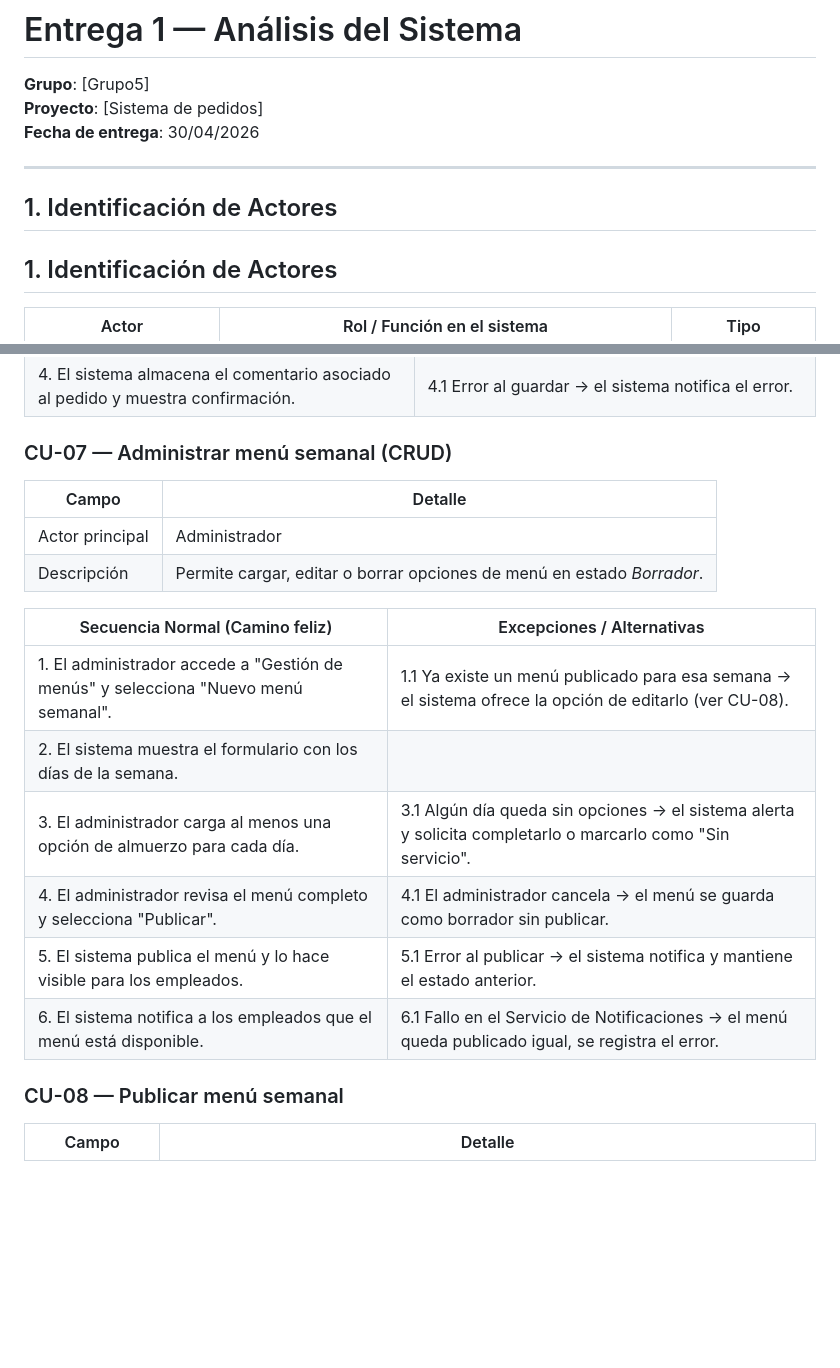
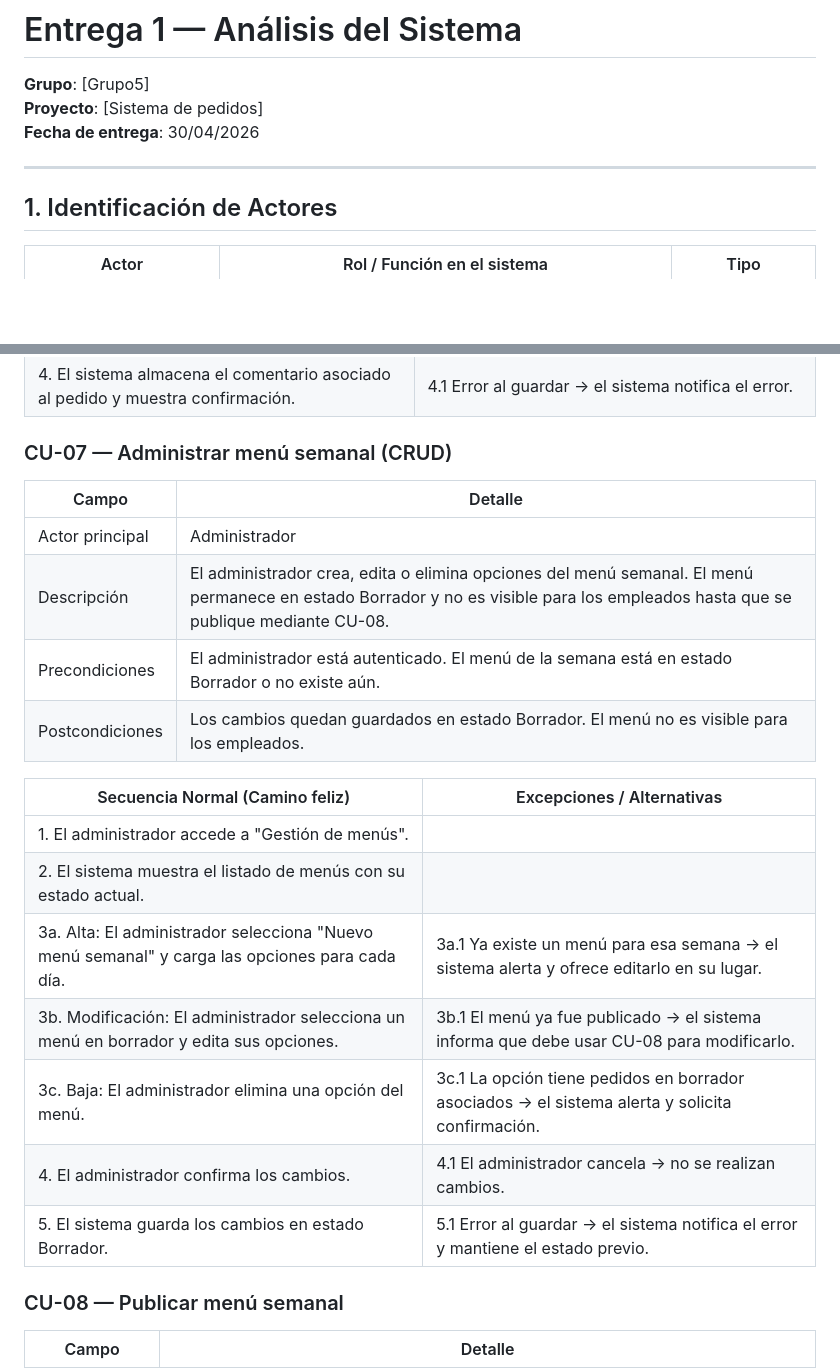
Before and after one commit to Luca0305/PP1-2026-GRUPO5, a Markdown page: docs/entrega-1-analisis.md, 2 parts joined by grey strips. GitHub-like rendering; blank space fills up the shorter version.

Commit message:
bastadecorrecciones_gracias

```diff
--- a/docs/entrega-1-analisis.md
+++ b/docs/entrega-1-analisis.md
@@ -5,8 +5,6 @@
 **Fecha de entrega**: 30/04/2026
 
 ---
-
-## 1. Identificación de Actores
 
 ## 1. Identificación de Actores
 
@@ -174,19 +172,23 @@
 | 4. El sistema almacena el comentario asociado al pedido y muestra confirmación. | 4.1 Error al guardar → el sistema notifica el error. |
 
 ### CU-07 — Administrar menú semanal (CRUD)
+
 | Campo | Detalle |
-|------|---------|
+|-------|---------|
 | Actor principal | Administrador |
-| Descripción | Permite cargar, editar o borrar opciones de menú en estado *Borrador*. |
+| Descripción | El administrador crea, edita o elimina opciones del menú semanal. El menú permanece en estado Borrador y no es visible para los empleados hasta que se publique mediante CU-08. |
+| Precondiciones | El administrador está autenticado. El menú de la semana está en estado Borrador o no existe aún. |
+| Postcondiciones | Los cambios quedan guardados en estado Borrador. El menú no es visible para los empleados. |
 
 | Secuencia Normal (Camino feliz) | Excepciones / Alternativas |
 |--------------------------------|----------------------------|
-| 1. El administrador accede a "Gestión de menús" y selecciona "Nuevo menú semanal". | 1.1 Ya existe un menú publicado para esa semana → el sistema ofrece la opción de editarlo (ver CU-08). |
-| 2. El sistema muestra el formulario con los días de la semana. | |
-| 3. El administrador carga al menos una opción de almuerzo para cada día. | 3.1 Algún día queda sin opciones → el sistema alerta y solicita completarlo o marcarlo como "Sin servicio". |
-| 4. El administrador revisa el menú completo y selecciona "Publicar". | 4.1 El administrador cancela → el menú se guarda como borrador sin publicar. |
-| 5. El sistema publica el menú y lo hace visible para los empleados. | 5.1 Error al publicar → el sistema notifica y mantiene el estado anterior. |
-| 6. El sistema notifica a los empleados que el menú está disponible. | 6.1 Fallo en el Servicio de Notificaciones → el menú queda publicado igual, se registra el error. |
+| 1. El administrador accede a "Gestión de menús". | |
+| 2. El sistema muestra el listado de menús con su estado actual. | |
+| 3a. Alta: El administrador selecciona "Nuevo menú semanal" y carga las opciones para cada día. | 3a.1 Ya existe un menú para esa semana → el sistema alerta y ofrece editarlo en su lugar. |
+| 3b. Modificación: El administrador selecciona un menú en borrador y edita sus opciones. | 3b.1 El menú ya fue publicado → el sistema informa que debe usar CU-08 para modificarlo. |
+| 3c. Baja: El administrador elimina una opción del menú. | 3c.1 La opción tiene pedidos en borrador asociados → el sistema alerta y solicita confirmación. |
+| 4. El administrador confirma los cambios. | 4.1 El administrador cancela → no se realizan cambios. |
+| 5. El sistema guarda los cambios en estado Borrador. | 5.1 Error al guardar → el sistema notifica el error y mantiene el estado previo. |
 
 ### CU-08 — Publicar menú semanal
 | Campo | Detalle |
```
